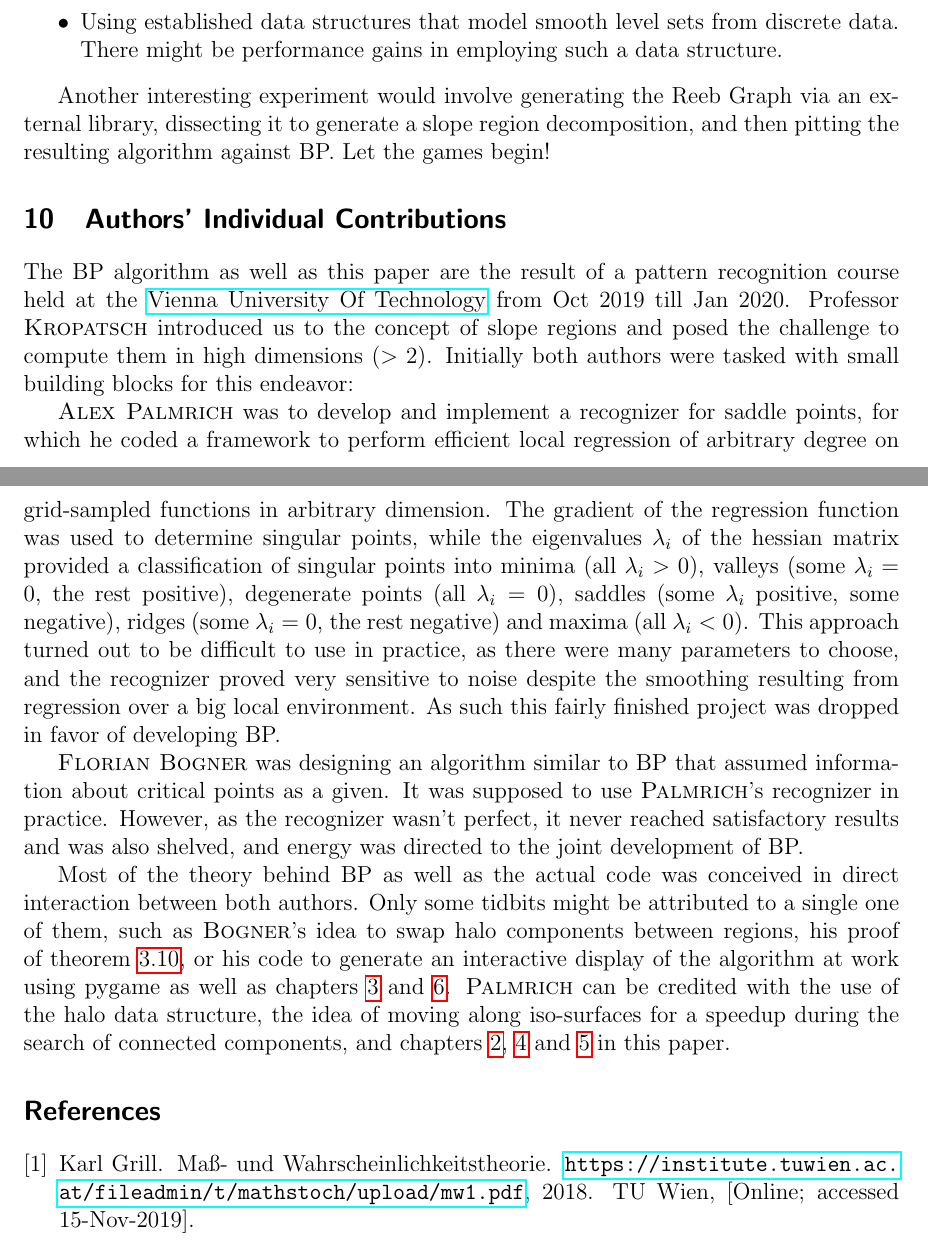
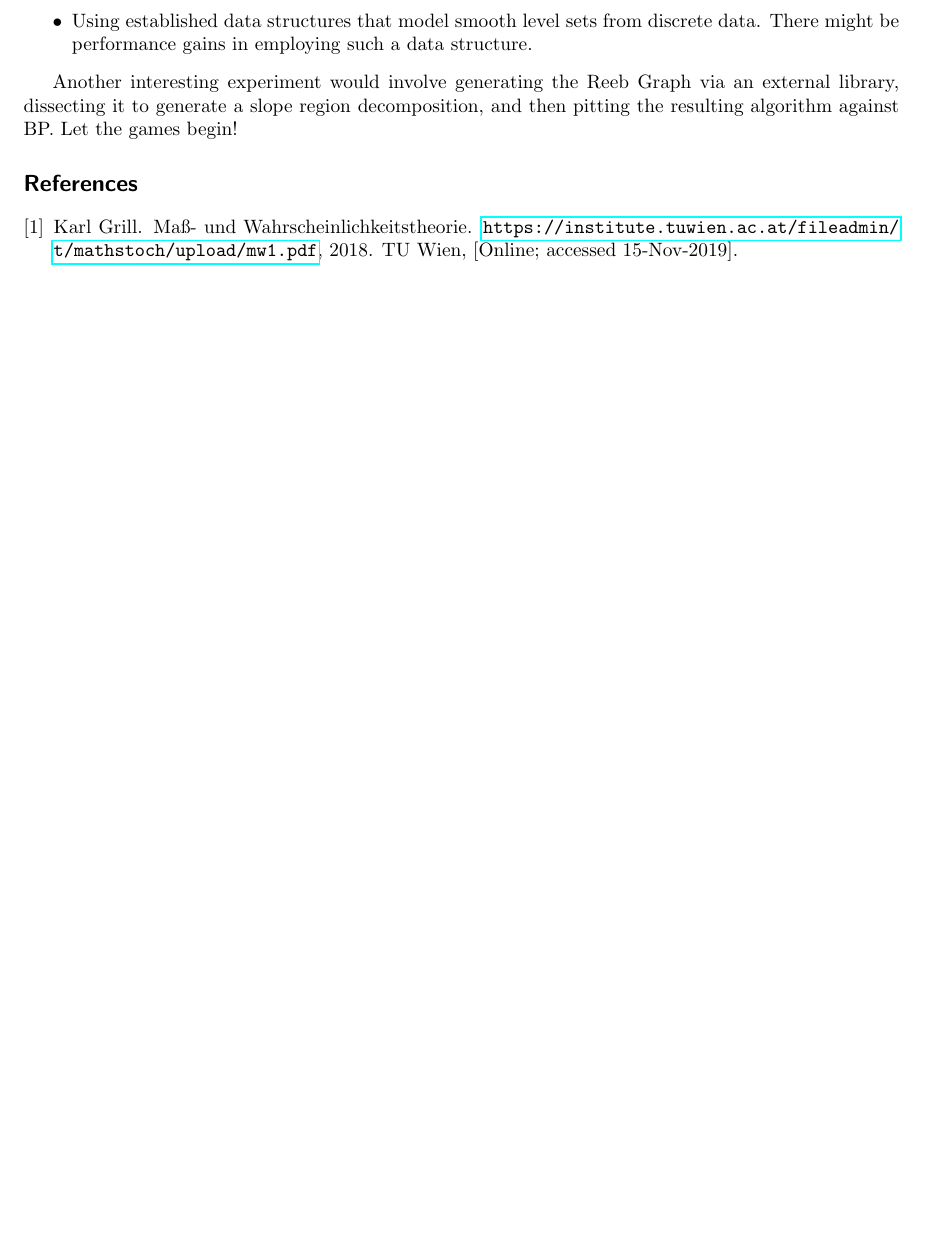
Before and after one commit to SirFloIII/GschichtlOnkel, a LaTeX document (LaTeX/border_propagation_ACVRW20 .tex): two parts of pages 10 and 11 of 11 before the commit and part of page 8 of 8 after it, the two joined at a grey line, cut so that both start at the same text, the shorter picture padded with empty space. Compiled offline with pdfLaTeX.

```diff
--- a/LaTeX/border_propagation_ACVRW20 .tex
+++ b/LaTeX/border_propagation_ACVRW20 .tex
@@ -1,6 +1,6 @@
 %Florian Bogner & Alexander Palmrich
 
-\documentclass[a4paper,12pt,notitlepage,fullpage]{paper}
+\documentclass[a4paper,10pt,notitlepage,fullpage]{paper}
 \usepackage{fullpage}
 \usepackage[utf8]{inputenc}
 %\usepackage[ngerman]{babel}
@@ -416,18 +409,9 @@
 
 Another interesting experiment would involve generating the Reeb Graph via an external library, dissecting it to generate a slope region decomposition, and then pitting the resulting algorithm against BP. Let the games begin!
 
-\section{Authors' Individual Contributions}
-The BP algorithm as well as this paper are the result of a pattern recognition course held at the \href{https://www.tuwien.at/en/}{Vienna University Of Technology} from Oct 2019 till Jan 2020. Professor \textsc{Kropatsch} introduced us to the concept of slope regions and posed the challenge to compute them in high dimensions ($>2$). Initially both authors were tasked with small building blocks for this endeavor:
-
-\textsc{Alex Palmrich} was to develop and implement a recognizer for saddle points, for which he coded a framework to perform efficient local regression of arbitrary degree on grid-sampled functions in arbitrary dimension. The gradient of the regression function was used to determine singular points, while the eigenvalues $\lambda_i$ of the hessian matrix provided a classification of singular points into minima (all $\lambda_i>0$), valleys (some $\lambda_i=0$, the rest positive), degenerate points (all $\lambda_i=0$), saddles (some $\lambda_i$ positive, some negative), ridges (some $\lambda_i=0$, the rest negative) and maxima (all $\lambda_i<0$). This approach turned out to be difficult to use in practice, as there were many parameters to choose, and the recognizer proved very sensitive to noise despite the smoothing resulting from regression over a big local environment. As such this fairly finished project was dropped in favor of developing BP.
-
-\textsc{Florian Bogner} was designing an algorithm similar to BP that assumed information about critical points as a given. It was supposed to use \textsc{Palmrich}'s recognizer in practice. However, as the recognizer wasn't perfect, it never reached satisfactory results and was also shelved, and energy was directed to the joint development of BP.
-
-Most of the theory behind BP as well as the actual code was conceived in direct interaction between both authors. Only some tidbits might be attributed to a single one of them, such as \textsc{Bogner}'s idea to swap halo components between regions, his proof of theorem \ref{slope_iff_conn_lvlsets}, or his code to generate an interactive display of the algorithm at work using pygame as well as chapters \ref{sec:definitions} and \ref{sec:reeb}. \textsc{Palmrich} can be credited with the use of the halo data structure, the idea of moving along iso-surfaces for a speedup during the search of connected components, and chapters \ref{sec:motivating_slope_regions}, \ref{sec:motivating_BP} and \ref{sec:details} in this paper.
-
-%TODO
-% images
-
 \bibliography{lit}
 \bibliographystyle{plain}
+
+%\end{multicols}
+
 \end{document}
```
Also changed, not shown: LaTeX/img/sketch_border_thm.pdf (added), LaTeX/img/sketch_border_thm.svg (added), LaTeX/border_propagation_ACVRW20 .tex (13 more changed lines).
